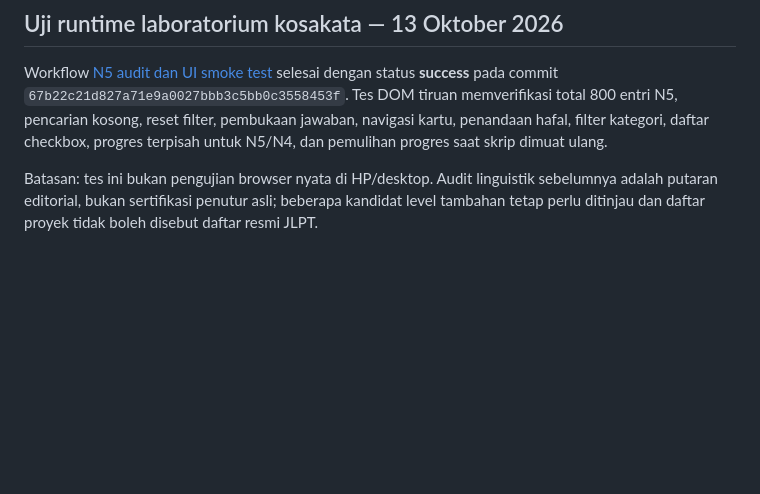
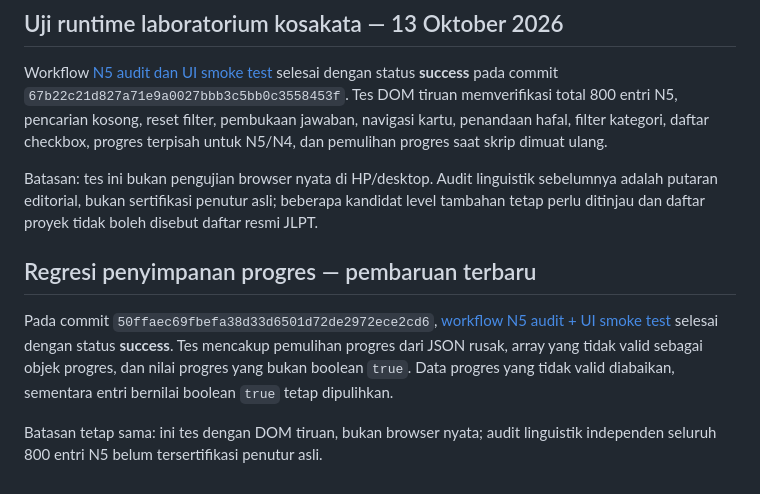
Before and after one commit to riyargb/Belajar-Pemrograman, a Markdown page: reports/audit-n5-vocabulary.md, the part around the change. Drawn GitHub-style; blank space fills up the shorter version.

Commit message:
docs: record final progress recovery regression run

```diff
--- a/reports/audit-n5-vocabulary.md
+++ b/reports/audit-n5-vocabulary.md
@@ -217,3 +217,10 @@ Audit ini adalah pemeriksaan editorial menyeluruh, bukan sertifikasi oleh penutu
 Workflow [N5 audit dan UI smoke test](https://github.com/riyargb/Belajar-Pemrograman/actions/runs/38354849739) selesai dengan status **success** pada commit `67b22c21d827a71e9a0027bbb3c5bb0c3558453f`. Tes DOM tiruan memverifikasi total 800 entri N5, pencarian kosong, reset filter, pembukaan jawaban, navigasi kartu, penandaan hafal, filter kategori, daftar checkbox, progres terpisah untuk N5/N4, dan pemulihan progres saat skrip dimuat ulang.
 
 Batasan: tes ini bukan pengujian browser nyata di HP/desktop. Audit linguistik sebelumnya adalah putaran editorial, bukan sertifikasi penutur asli; beberapa kandidat level tambahan tetap perlu ditinjau dan daftar proyek tidak boleh disebut daftar resmi JLPT.
+
+
+## Regresi penyimpanan progres — pembaruan terbaru
+
+Pada commit `50ffaec69fbefa38d33d6501d72de2972ece2cd6`, [workflow N5 audit + UI smoke test](https://github.com/riyargb/Belajar-Pemrograman/actions/runs/38354990961) selesai dengan status **success**. Tes mencakup pemulihan progres dari JSON rusak, array yang tidak valid sebagai objek progres, dan nilai progres yang bukan boolean `true`. Data progres yang tidak valid diabaikan, sementara entri bernilai boolean `true` tetap dipulihkan.
+
+Batasan tetap sama: ini tes dengan DOM tiruan, bukan browser nyata; audit linguistik independen seluruh 800 entri N5 belum tersertifikasi penutur asli.
```
